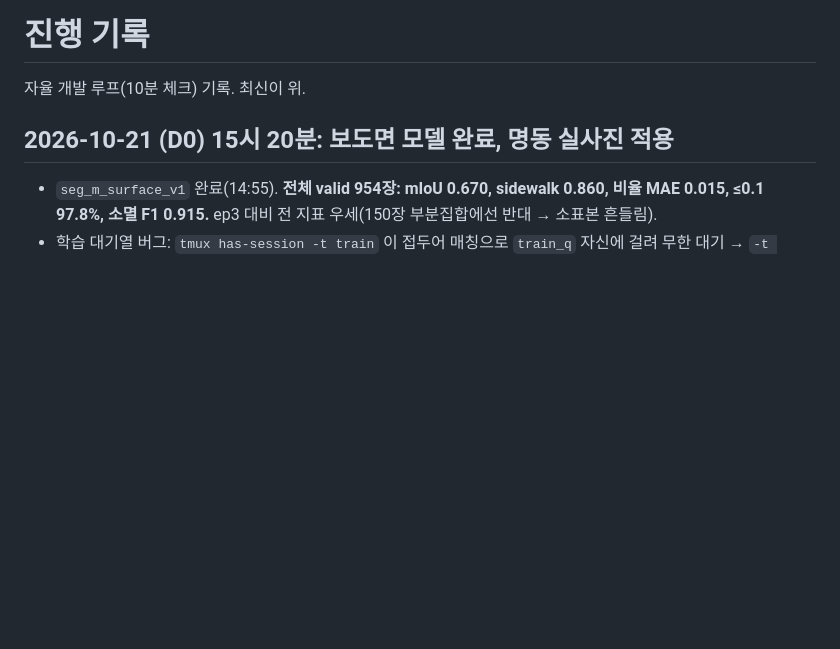
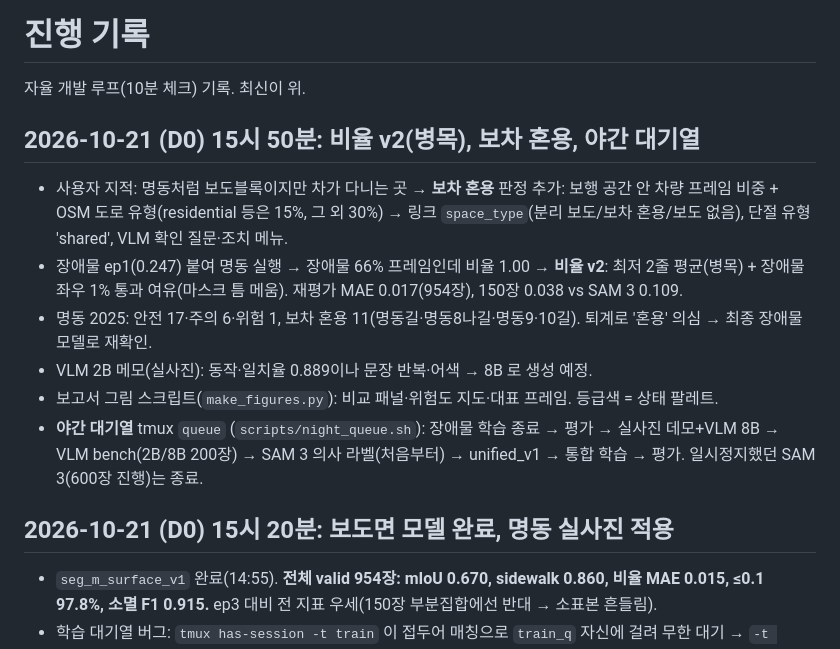
Before and after one commit to gkgk0119gmail-arch/roadpush, a Markdown page: PROGRESS.md, the part around the change. Drawn GitHub-style; blank space fills up the shorter version.

Commit message:
PROGRESS 갱신

```diff
--- a/PROGRESS.md
+++ b/PROGRESS.md
@@ -1,6 +1,15 @@
 # 진행 기록
 
 자율 개발 루프(10분 체크) 기록. 최신이 위.
+
+## 2026-10-21 (D0) 15시 50분: 비율 v2(병목), 보차 혼용, 야간 대기열
+
+- 사용자 지적: 명동처럼 보도블록이지만 차가 다니는 곳 → **보차 혼용** 판정 추가: 보행 공간 안 차량 프레임 비중 + OSM 도로 유형(residential 등은 15%, 그 외 30%) → 링크 `space_type`(분리 보도/보차 혼용/보도 없음), 단절 유형 'shared', VLM 확인 질문·조치 메뉴.
+- 장애물 ep1(0.247) 붙여 명동 실행 → 장애물 66% 프레임인데 비율 1.00 → **비율 v2**: 최저 2줄 평균(병목) + 장애물 좌우 1% 통과 여유(마스크 틈 메움). 재평가 MAE 0.017(954장), 150장 0.038 vs SAM 3 0.109.
+- 명동 2025: 안전 17·주의 6·위험 1, 보차 혼용 11(명동길·명동8나길·명동9·10길). 퇴계로 '혼용' 의심 → 최종 장애물 모델로 재확인.
+- VLM 2B 메모(실사진): 동작·일치율 0.889이나 문장 반복·어색 → 8B 로 생성 예정.
+- 보고서 그림 스크립트(`make_figures.py`): 비교 패널·위험도 지도·대표 프레임. 등급색 = 상태 팔레트.
+- **야간 대기열** tmux `queue` (`scripts/night_queue.sh`): 장애물 학습 종료 → 평가 → 실사진 데모+VLM 8B → VLM bench(2B/8B 200장) → SAM 3 의사 라벨(처음부터) → unified_v1 → 통합 학습 → 평가. 일시정지했던 SAM 3(600장 진행)는 종료.
 
 ## 2026-10-21 (D0) 15시 20분: 보도면 모델 완료, 명동 실사진 적용
 
```
